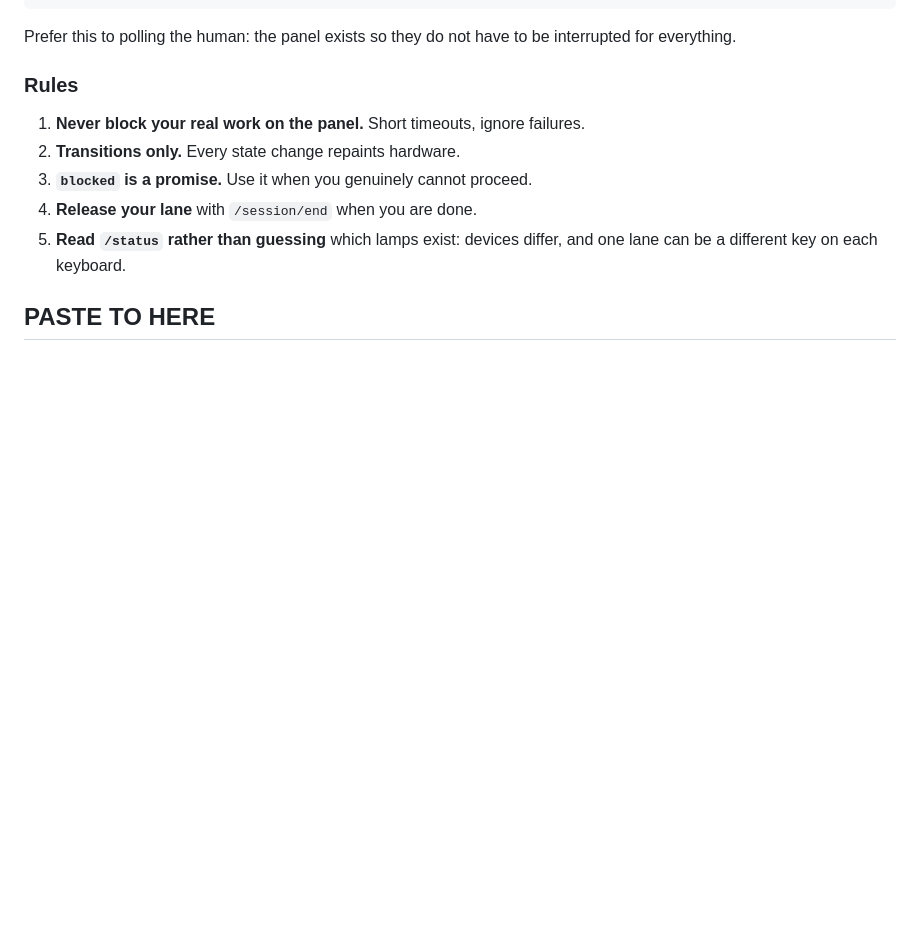
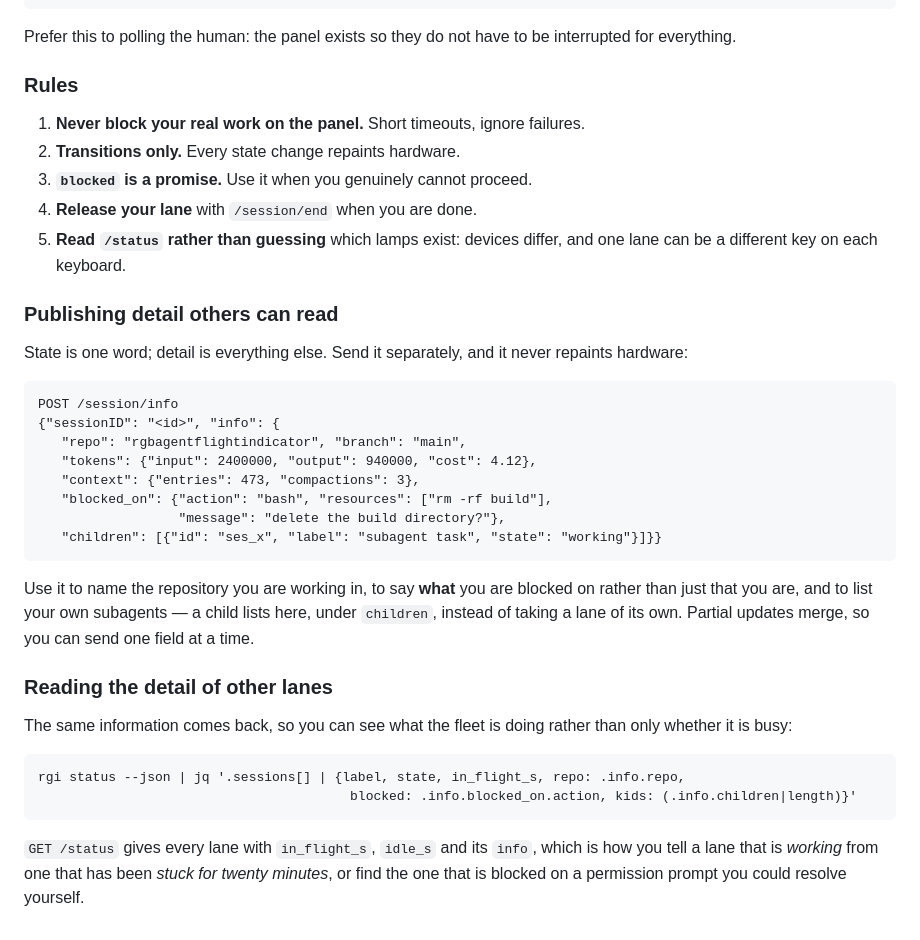
Before and after one commit to mojomast/rgbagentflightindicator, a Markdown page: prompts/HERMES_PROMPT.md, the part around the change. Rendered like a GitHub page; blank space fills up the shorter version.

Commit message:
docs(hermes): how to publish detail, and how to read other lanes'
The prompt covered state and observation; it now covers the detail fields too -
naming the repository, saying what you are blocked on rather than just that you
are, listing subagents under children - and the jq one-liner for spotting a lane
that has been stuck or is waiting on a permission prompt.

````diff
--- a/prompts/HERMES_PROMPT.md
+++ b/prompts/HERMES_PROMPT.md
@@ -122,4 +122,38 @@ interrupted for everything.
 5. **Read `/status` rather than guessing** which lamps exist: devices differ, and
    one lane can be a different key on each keyboard.
 
-## PASTE TO HERE
+### Publishing detail others can read
+
+State is one word; detail is everything else. Send it separately, and it never
+repaints hardware:
+
+```
+POST /session/info
+{"sessionID": "<id>", "info": {
+   "repo": "rgbagentflightindicator", "branch": "main",
+   "tokens": {"input": 2400000, "output": 940000, "cost": 4.12},
+   "context": {"entries": 473, "compactions": 3},
+   "blocked_on": {"action": "bash", "resources": ["rm -rf build"],
+                  "message": "delete the build directory?"},
+   "children": [{"id": "ses_x", "label": "subagent task", "state": "working"}]}}
+```
+
+Use it to name the repository you are working in, to say **what** you are blocked
+on rather than just that you are, and to list your own subagents — a child lists
+here, under `children`, instead of taking a lane of its own. Partial updates
+merge, so you can send one field at a time.
+
+### Reading the detail of other lanes
+
+The same information comes back, so you can see what the fleet is doing rather
+than only whether it is busy:
+
+```sh
+rgi status --json | jq '.sessions[] | {label, state, in_flight_s, repo: .info.repo,
+                                        blocked: .info.blocked_on.action, kids: (.info.children|length)}'
+```
+
+`GET /status` gives every lane with `in_flight_s`, `idle_s` and its `info`, which
+is how you tell a lane that is *working* from one that has been *stuck for twenty
+minutes*, or find the one that is blocked on a permission prompt you could
+resolve yourself.
````
